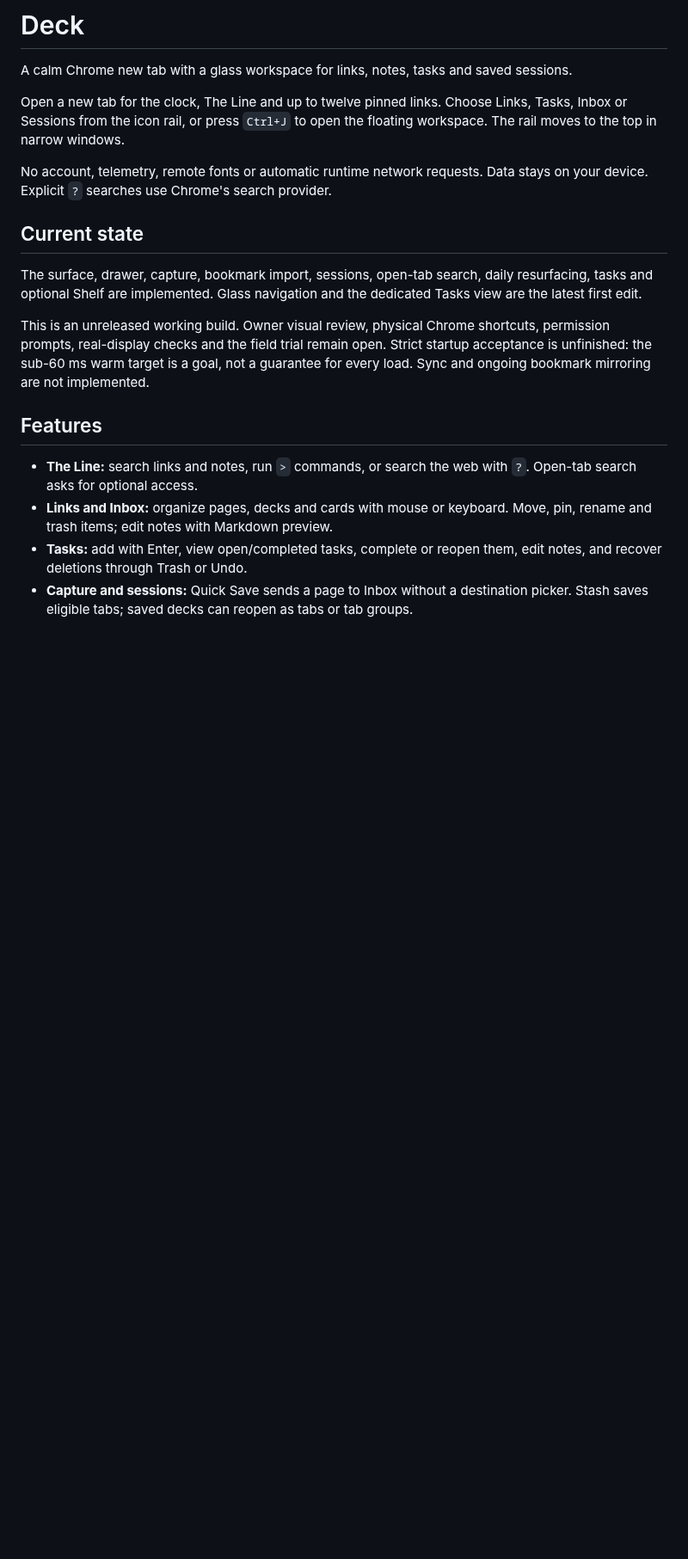
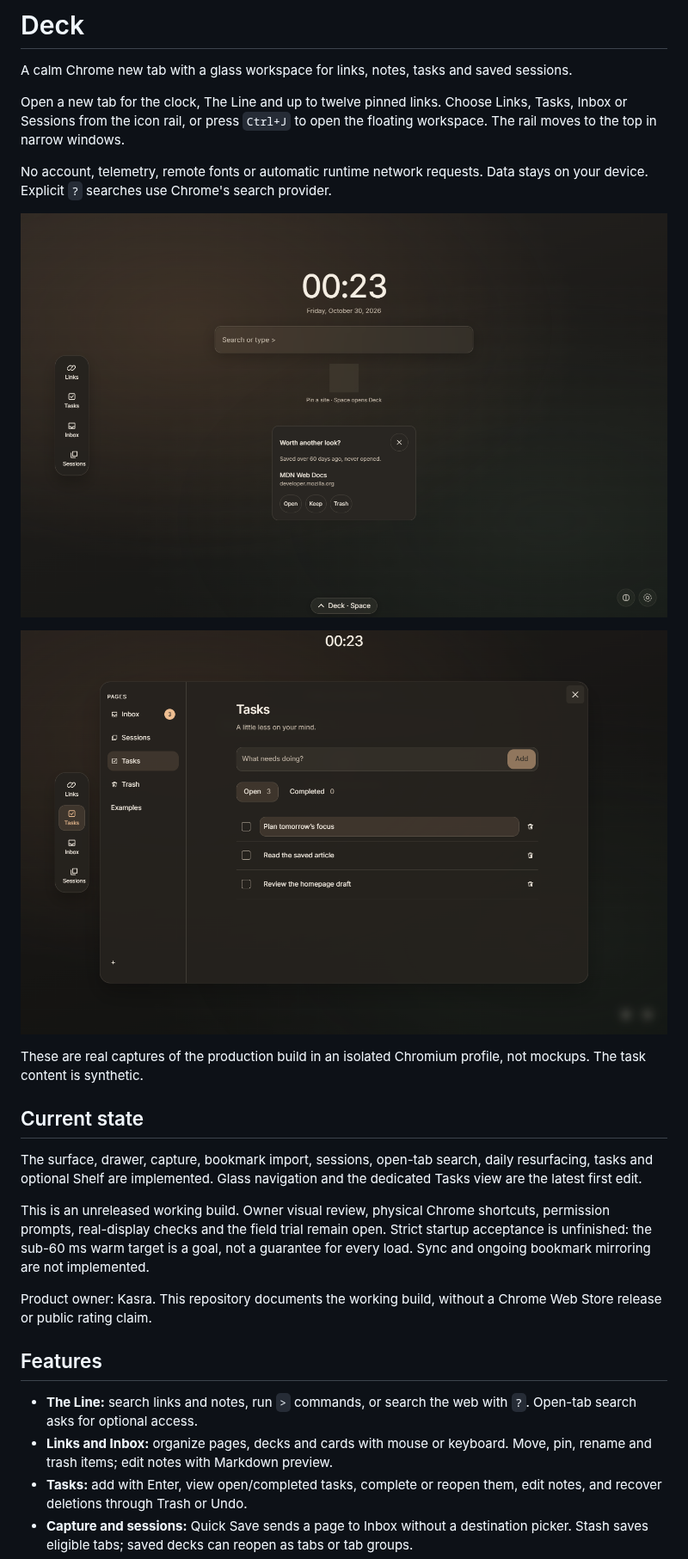
Before and after one commit to boyInShadows/DeckExtention, a Markdown page: README.md, the part around one of its changes. Shown at 86% size. GitHub-like rendering; pictures changed too: docs/artifacts/showcase/surface-desktop.png (added), docs/artifacts/showcase/tasks-night-1440.png (added); blank space fills up the shorter version.

Commit message:
docs: show Deck's unpacked build and recovery limits

```diff
--- a/README.md
+++ b/README.md
@@ -9,6 +9,13 @@ workspace. The rail moves to the top in narrow windows.
 No account, telemetry, remote fonts or automatic runtime network requests.
 Data stays on your device. Explicit `?` searches use Chrome's search provider.
 
+![Deck's new-tab surface, captured from the unpacked extension](docs/artifacts/showcase/surface-desktop.png)
+
+![Tasks in Deck's workspace, using synthetic example tasks](docs/artifacts/showcase/tasks-night-1440.png)
+
+These are real captures of the production build in an isolated Chromium profile,
+not mockups. The task content is synthetic.
+
 ## Current state
 
 The surface, drawer, capture, bookmark import, sessions, open-tab search, daily
@@ -19,6 +26,9 @@ This is an unreleased working build. Owner visual review, physical Chrome shortc
 permission prompts, real-display checks and the field trial remain open. Strict
 startup acceptance is unfinished: the sub-60 ms warm target is a goal, not a guarantee
 for every load. Sync and ongoing bookmark mirroring are not implemented.
+
+Product owner: Kasra. This repository documents the working build, without a
+Chrome Web Store release or public rating claim.
 
 ## Features
 
```
Also changed, not shown: other parts of README.md (+36 -15 lines).
